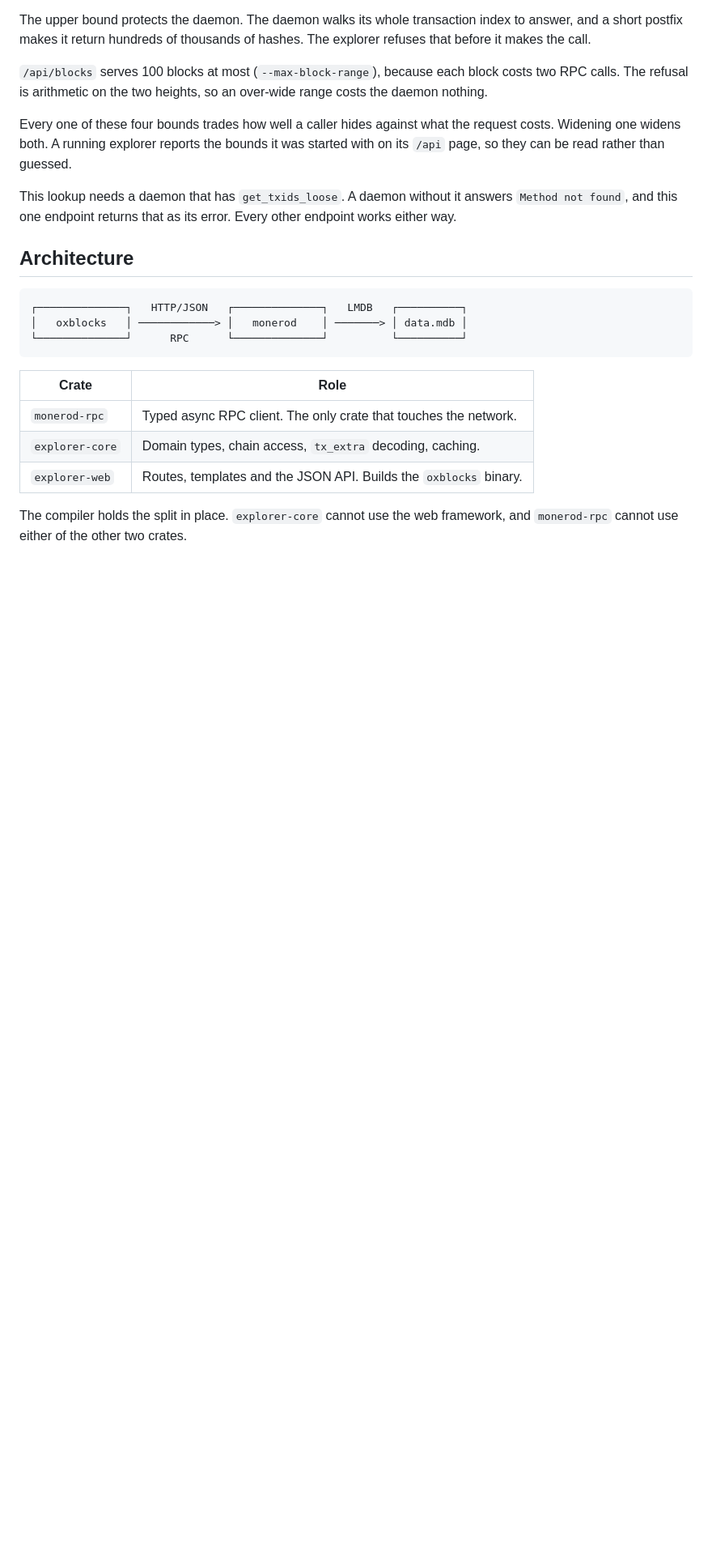
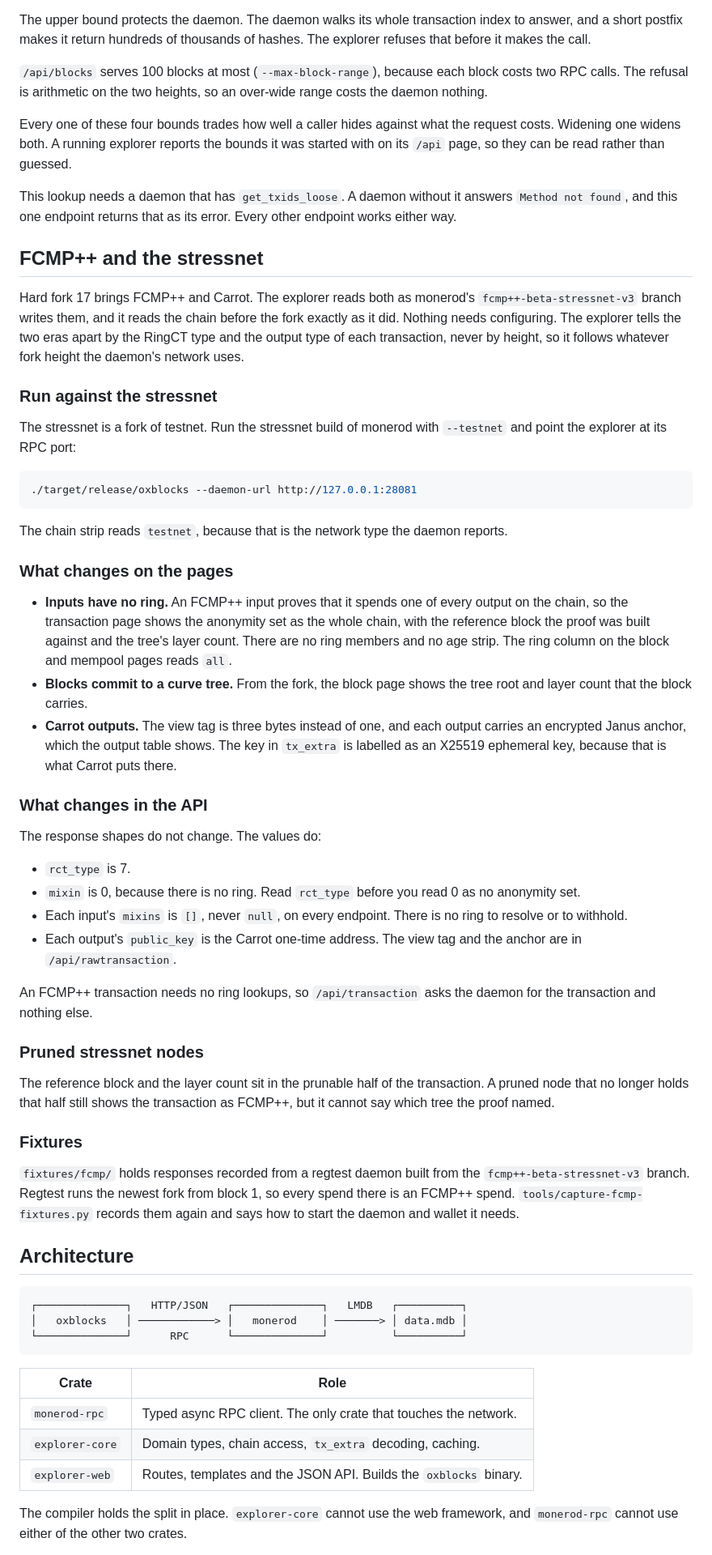
Before and after one commit to xmrack/OxBlocks, a Markdown page: README.md, the part around one of its changes. Shown at 81% size. Drawn GitHub-style; blank space fills up the shorter version.

Commit message:
Say how the explorer reads FCMP++ and how to point it at the stressnet

````diff
--- a/README.md
+++ b/README.md
@@ -227,6 +230,68 @@ This lookup needs a daemon that has `get_txids_loose`. A daemon without it
 answers `Method not found`, and this one endpoint returns that as its error.
 Every other endpoint works either way.
 
+## FCMP++ and the stressnet
+
+Hard fork 17 brings FCMP++ and Carrot. The explorer reads both as monerod's
+`fcmp++-beta-stressnet-v3` branch writes them, and it reads the chain before the
+fork exactly as it did. Nothing needs configuring. The explorer tells the two
+eras apart by the RingCT type and the output type of each transaction, never by
+height, so it follows whatever fork height the daemon's network uses.
+
+### Run against the stressnet
+
+The stressnet is a fork of testnet. Run the stressnet build of monerod with
+`--testnet` and point the explorer at its RPC port:
+
+```bash
+./target/release/oxblocks --daemon-url http://127.0.0.1:28081
+```
+
+The chain strip reads `testnet`, because that is the network type the daemon
+reports.
+
+### What changes on the pages
+
+* **Inputs have no ring.** An FCMP++ input proves that it spends one of every
+  output on the chain, so the transaction page shows the anonymity set as the
+  whole chain, with the reference block the proof was built against and the
+  tree's layer count. There are no ring members and no age strip. The ring
+  column on the block and mempool pages reads `all`.
+* **Blocks commit to a curve tree.** From the fork, the block page shows the
+  tree root and layer count that the block carries.
+* **Carrot outputs.** The view tag is three bytes instead of one, and each
+  output carries an encrypted Janus anchor, which the output table shows. The
+  key in `tx_extra` is labelled as an X25519 ephemeral key, because that is
+  what Carrot puts there.
+
+### What changes in the API
+
+The response shapes do not change. The values do:
+
+* `rct_type` is 7.
+* `mixin` is 0, because there is no ring. Read `rct_type` before you read 0 as
+  no anonymity set.
+* Each input's `mixins` is `[]`, never `null`, on every endpoint. There is no
+  ring to resolve or to withhold.
+* Each output's `public_key` is the Carrot one-time address. The view tag and
+  the anchor are in `/api/rawtransaction`.
+
+An FCMP++ transaction needs no ring lookups, so `/api/transaction` asks the
+daemon for the transaction and nothing else.
+
+### Pruned stressnet nodes
+
+The reference block and the layer count sit in the prunable half of the
+transaction. A pruned node that no longer holds that half still shows the
+transaction as FCMP++, but it cannot say which tree the proof named.
+
+### Fixtures
+
+`fixtures/fcmp/` holds responses recorded from a regtest daemon built from the
+`fcmp++-beta-stressnet-v3` branch. Regtest runs the newest fork from block 1,
+so every spend there is an FCMP++ spend. `tools/capture-fcmp-fixtures.py`
+records them again and says how to start the daemon and wallet it needs.
+
 ## Architecture
 
 ```
````
Also changed, not shown: other parts of README.md (+6 -1 lines).
